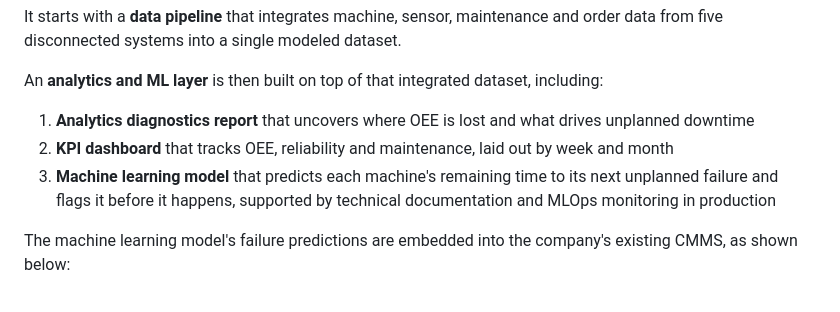
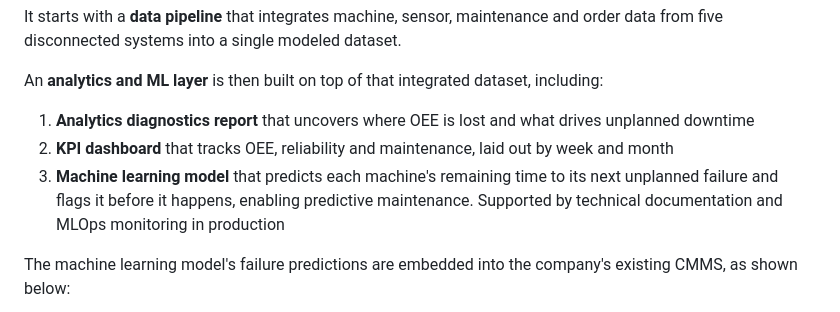
Before and after one commit to brimsystems/mfg-oee-downtime, a Markdown page: README.md, the part around the change. Rendered like a GitHub page.

Commit message:
docs: update ML deliverable line

```diff
--- a/README.md
+++ b/README.md
@@ -8,7 +8,7 @@ An **analytics and ML layer** is then built on top of that integrated dataset, i
 
 1. **Analytics diagnostics report** that uncovers where OEE is lost and what drives unplanned downtime
 2. **KPI dashboard** that tracks OEE, reliability and maintenance, laid out by week and month
-3. **Machine learning model** that predicts each machine's remaining time to its next unplanned failure and flags it before it happens, supported by technical documentation and MLOps monitoring in production
+3. **Machine learning model** that predicts each machine's remaining time to its next unplanned failure and flags it before it happens, enabling predictive maintenance. Supported by technical documentation and MLOps monitoring in production
 
 The machine learning model's failure predictions are embedded into the company's existing CMMS, as shown below:
 
```
